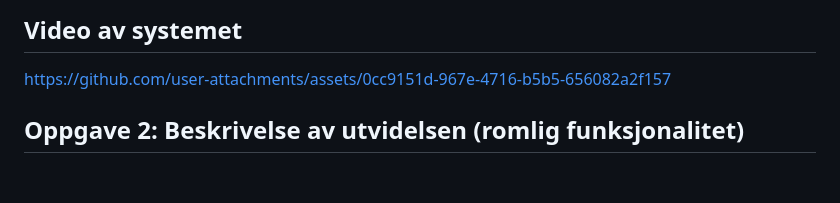
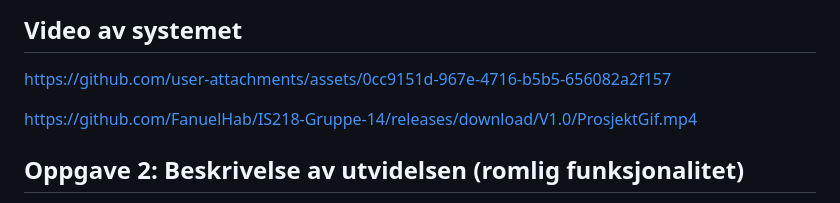
Before and after one commit to FanuelHab/IS218-Gruppe-14, a Markdown page: README.md, the part around the change. Rendered like a GitHub page; blank space fills up the shorter version.

Commit message:
Update README with project GIF link
Added a link to a project GIF in the README.

```diff
--- a/README.md
+++ b/README.md
@@ -8,6 +8,7 @@
 
 https://github.com/user-attachments/assets/0cc9151d-967e-4716-b5b5-656082a2f157
 
+https://github.com/FanuelHab/IS218-Gruppe-14/releases/download/V1.0/ProsjektGif.mp4
 ## Oppgave 2: Beskrivelse av utvidelsen (romlig funksjonalitet)
 
 Webkartet er utvidet med **romlig analyse knyttet til brukerinteraksjon** og tydelig **visuell tilbakemelding** i kartet.
```
